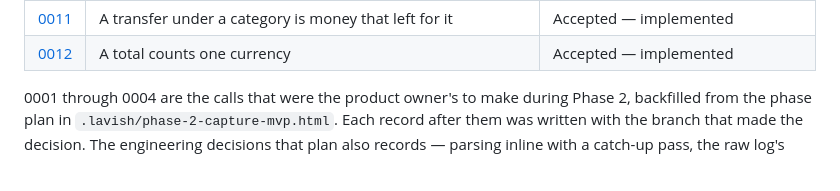
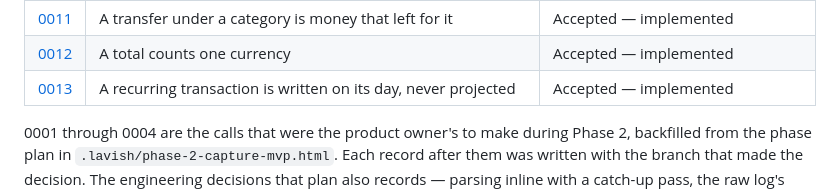
Before and after one commit to jaytech64/piastre, a Markdown page: docs/adr/README.md, the part around the change. Rendered like a GitHub page.

Commit message:
docs(adr): a recurring transaction is written on its day, never projected

```diff
--- a/docs/adr/README.md
+++ b/docs/adr/README.md
@@ -22,6 +22,7 @@ If a decision can be read off the code in thirty seconds, it does not need a rec
 | [0010](0010-a-merchants-category-is-written-onto-each-purchase.md) | A merchant's category is written onto each purchase, not read through | Accepted — implemented |
 | [0011](0011-a-transfer-under-a-category-is-money-that-left.md) | A transfer under a category is money that left for it | Accepted — implemented |
 | [0012](0012-a-total-counts-one-currency.md) | A total counts one currency | Accepted — implemented |
+| [0013](0013-a-recurring-transaction-is-written-on-its-day.md) | A recurring transaction is written on its day, never projected | Accepted — implemented |
 
 0001 through 0004 are the calls that were the product owner's to make during Phase 2, backfilled from the phase plan in `.lavish/phase-2-capture-mvp.html`.
 Each record after them was written with the branch that made the decision.
```
Also changed, not shown: docs/adr/0013-a-recurring-transaction-is-written-on-its-day.md (added, +63 -0 lines).
